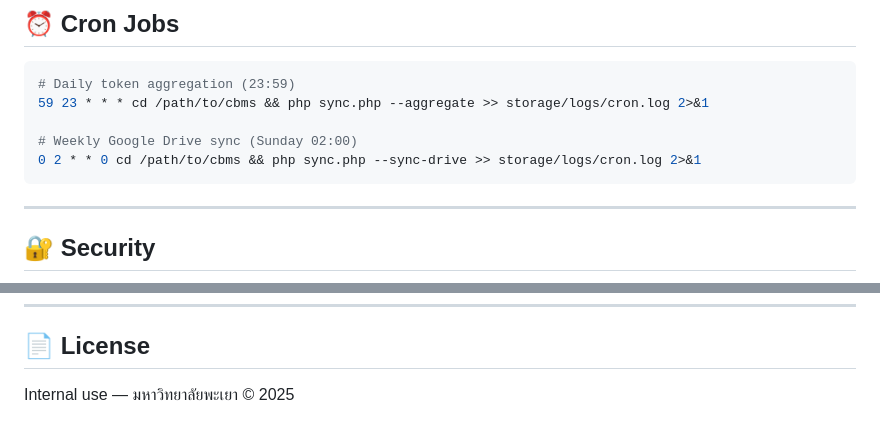
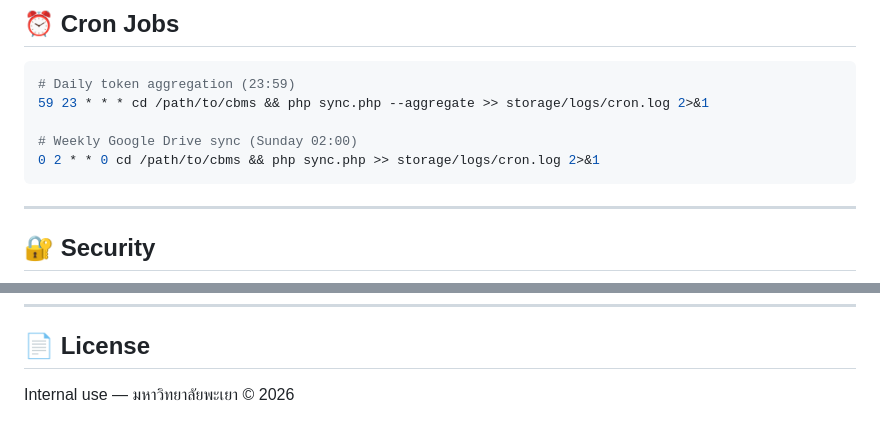
Before and after one commit to Joesimikung99/Chatbot-Management-System, a Markdown page: cbms/README.md, 2 parts joined by grey strips. Rendered like a GitHub page.

````diff
--- a/cbms/README.md
+++ b/cbms/README.md
@@ -231,7 +242,7 @@ php sync.php --test-ai "มหาวิทยาลัยพะเยาอย
 59 23 * * * cd /path/to/cbms && php sync.php --aggregate >> storage/logs/cron.log 2>&1
 
 # Weekly Google Drive sync (Sunday 02:00)
-0 2 * * 0 cd /path/to/cbms && php sync.php --sync-drive >> storage/logs/cron.log 2>&1
+0 2 * * 0 cd /path/to/cbms && php sync.php >> storage/logs/cron.log 2>&1
 ```
 
 ---
@@ -254,4 +265,4 @@ php sync.php --test-ai "มหาวิทยาลัยพะเยาอย
 
 ## 📄 License
 
-Internal use — มหาวิทยาลัยพะเยา © 2025
+Internal use — มหาวิทยาลัยพะเยา © 2026
````
Also changed, not shown: other parts of cbms/README.md (+24 -13 lines), README.md (added, +238 -0 lines).
